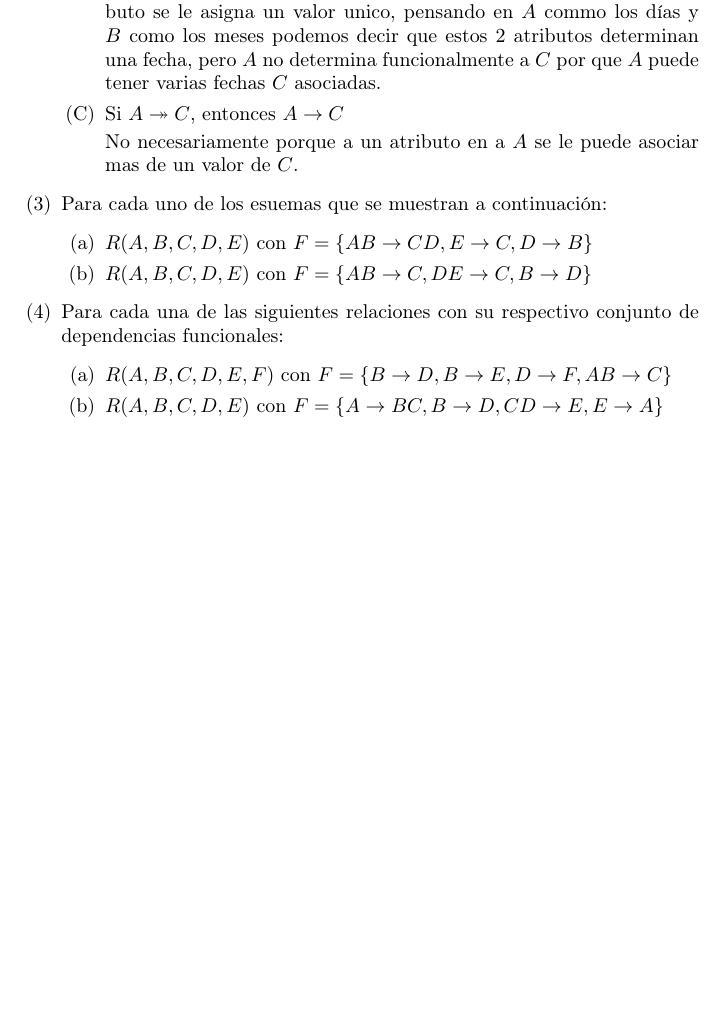
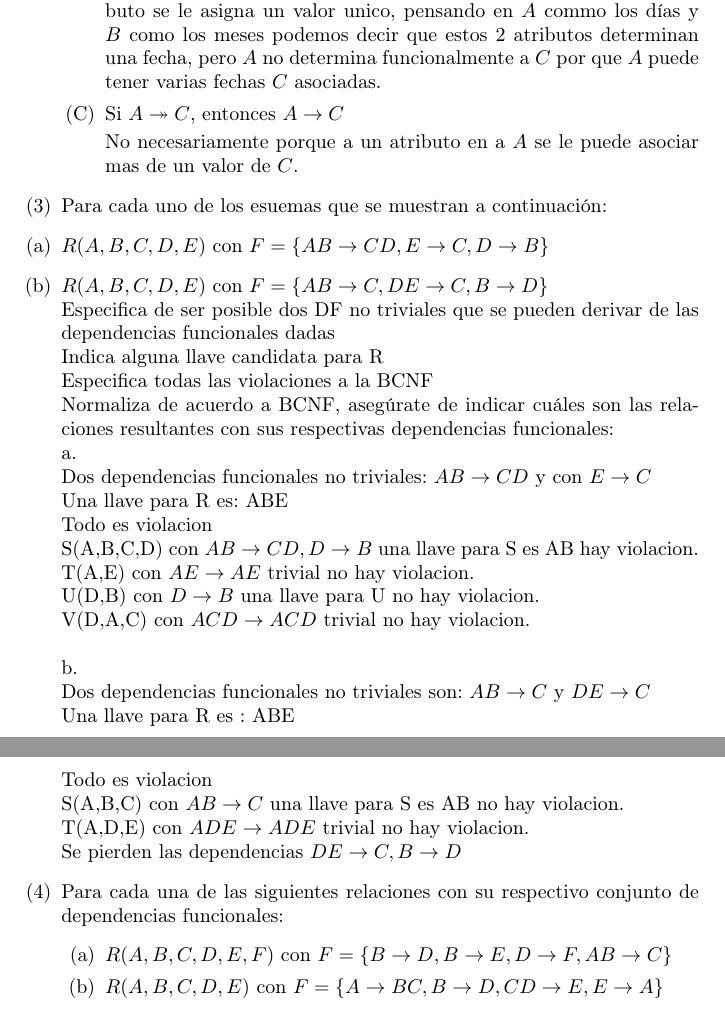
Before and after one commit to JoseGilbertoLopez/Bases-Tarea-Proyecto, a LaTeX problem sheet (Tarea5.Normalizacion/Normalizacion.tex): part of page 2 of 6 before the commit and two parts of pages 2 and 3 of 7 after it, the two joined at a grey line, cut so that both start at the same text, the shorter picture padded with empty space. Compiled offline with pdfLaTeX.

Commit message:
Tarea 5 Ejercicio3 y 7 escritos

```diff
--- a/Tarea5.Normalizacion/Normalizacion.tex
+++ b/Tarea5.Normalizacion/Normalizacion.tex
@@ -73,12 +73,31 @@
 
     \end{enumerate}
     \item[(3)] Para cada uno de los esuemas que se muestran a continuación:
-      \begin{enumerate}
+
         \item[(a)] $R(A,B,C,D,E)$ con $F=\{ AB \rightarrow CD, E \rightarrow C
         ,D \rightarrow B \}$
         \item[(b)] $R(A,B,C,D,E)$ con $F= \{ AB \rightarrow C, DE \rightarrow C,
-        B \rightarrow D \}$
-      \end{enumerate}
+        B \rightarrow D \}$\\
+      	Especifica de ser posible dos DF no triviales que se pueden derivar de las dependencias funcionales dadas\\
+      	Indica alguna llave candidata para R\\
+      	Especifica todas las violaciones a la BCNF\\
+      	Normaliza de acuerdo a BCNF, asegúrate de indicar cuáles son las relaciones resultantes con sus respectivas dependencias funcionales:\\
+      	a.\\
+      Dos dependencias funcionales no triviales: $AB \rightarrow CD$ y con $E \rightarrow C$\\
+      	Una llave para R es: ABE\\
+      	Todo es violacion \\
+      	S(A,B,C,D) con $AB \rightarrow CD, D \rightarrow B$ una llave para S es AB hay violacion.\\
+      	T(A,E) con $AE \rightarrow AE$ trivial no hay violacion.\\
+      	U(D,B) con $D \rightarrow B$ una llave para U no hay violacion.\\
+      	V(D,A,C) con $ACD \rightarrow ACD$ trivial no hay violacion.\\
+      	\\
+      	b.\\
+      	Dos dependencias funcionales no triviales son: $AB \rightarrow C$ y $DE \rightarrow C$\\
+      	Una llave para R es : ABE\\
+      	Todo es violacion\\
+      	S(A,B,C) con $AB \rightarrow C$ una llave para S es AB no hay violacion.\\
+      	T(A,D,E) con $ADE \rightarrow ADE$ trivial no hay violacion.\\
+      	Se pierden las dependencias $DE \rightarrow C, B \rightarrow D$
     \item[(4)] Para cada una de las siguientes relaciones con su respectivo
     conjunto de dependencias funcionales:
       \begin{enumerate}
```
Also changed, not shown: Tarea5.Normalizacion/Normalizacion.pdf, 2 other files.
